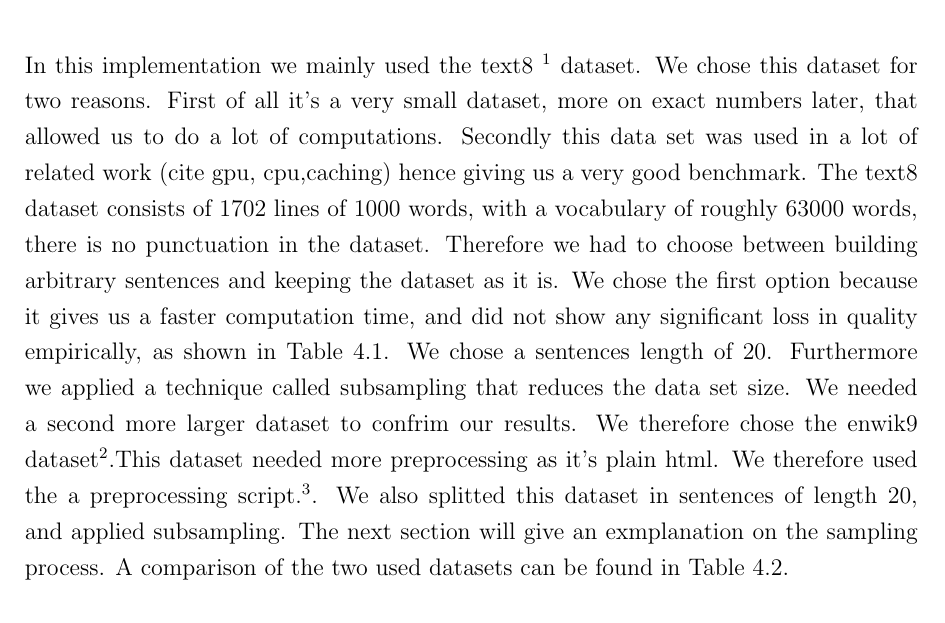
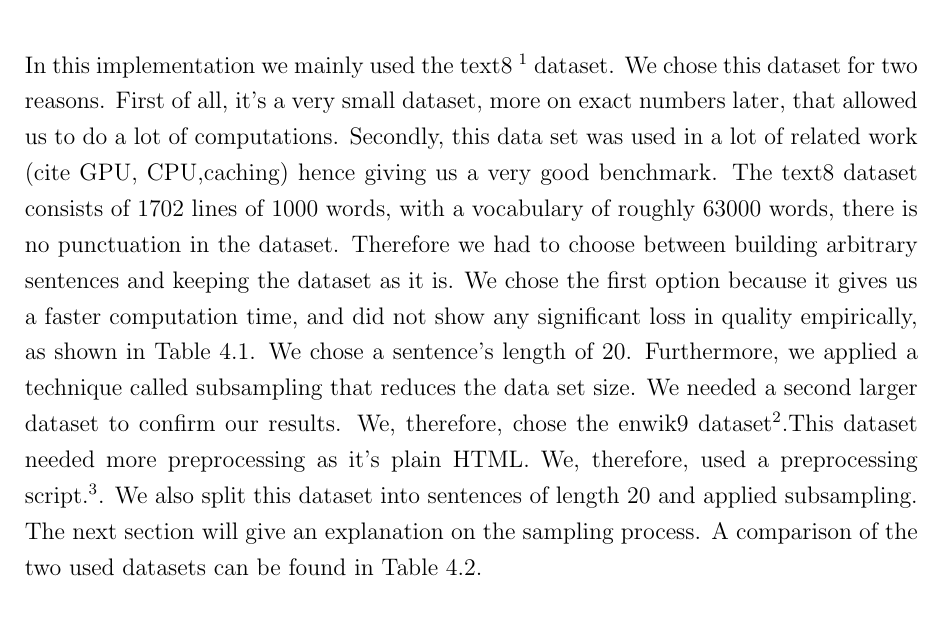
Before and after one commit to c3dric373/bachelorThesis, a LaTeX thesis (thesis_template/thesis.tex, which reads thesis_template/chapters/results.tex): part of page 31 of 57, cut so that both start at the same text. Compiled offline with pdfLaTeX.

Commit message:
spelling dataset

```diff
--- a/thesis_template/chapters/results.tex
+++ b/thesis_template/chapters/results.tex
@@ -7,8 +7,8 @@
 This section will give an overview over the used datasets, the used metric to evaluate our models, the configuration of our model and finally the experimental results achieved.
 
 \section{Dataset}\label{sec:dataset}
-In this implementation we mainly used the text8 \footnote{http://mattmahoney.net/dc/enwik8.zip} dataset. We chose this dataset for two reasons. First of all it's a very small dataset, more on exact numbers later, that allowed us to do a lot of computations. Secondly this data set was used in a lot of related work (cite gpu, cpu,caching) hence giving us a very good benchmark. The text8 dataset consists of 1702 lines of 1000 words, with a vocabulary of roughly 63000 words, there is no punctuation in the dataset. Therefore we had to choose between building arbitrary sentences and keeping the dataset as it is. We chose the first option because it gives us a faster computation time, and did not show any significant loss in quality empirically, as shown in Table \ref{table:with_20}. We chose a sentences length of 20. Furthermore we applied a technique called subsampling that reduces the data set size.
-We needed a second more larger dataset to confrim our results.  We therefore chose the enwik9 dataset\footnote{http://mattmahoney.net/dc/enwik9.zip}.This dataset needed more preprocessing as it's plain html. We therefore used the a preprocessing script.\footnote{http://mattmahoney.net/dc/textdata.html, Appendix A}. We also splitted this dataset in sentences of length 20, and applied subsampling. The next section will give an exmplanation on the sampling process. A comparison of the two used datasets can be found in Table \ref{table:t8_e9_comp}.
+In this implementation we mainly used the text8 \footnote{http://mattmahoney.net/dc/enwik8.zip} dataset. We chose this dataset for two reasons. First of all, it's a very small dataset, more on exact numbers later, that allowed us to do a lot of computations. Secondly, this data set was used in a lot of related work (cite GPU, CPU,caching) hence giving us a very good benchmark. The text8 dataset consists of 1702 lines of 1000 words, with a vocabulary of roughly 63000 words, there is no punctuation in the dataset. Therefore we had to choose between building arbitrary sentences and keeping the dataset as it is. We chose the first option because it gives us a faster computation time, and did not show any significant loss in quality empirically, as shown in Table \ref{table:with_20}. We chose a sentence's length of 20. Furthermore, we applied a technique called subsampling that reduces the data set size.
+We needed a second larger dataset to confirm our results.  We, therefore, chose the enwik9 dataset\footnote{http://mattmahoney.net/dc/enwik9.zip}.This dataset needed more preprocessing as it's plain HTML. We, therefore, used a preprocessing script.\footnote{http://mattmahoney.net/dc/textdata.html, Appendix A}. We also split this dataset into sentences of length 20 and applied subsampling. The next section will give an explanation on the sampling process. A comparison of the two used datasets can be found in Table \ref{table:t8_e9_comp}.
 \begin{table}[]
 \centering
 \begin{tabular}{|l|l|l|}
```
Also changed, not shown: thesis_template/thesis.pdf, 2 other files.
